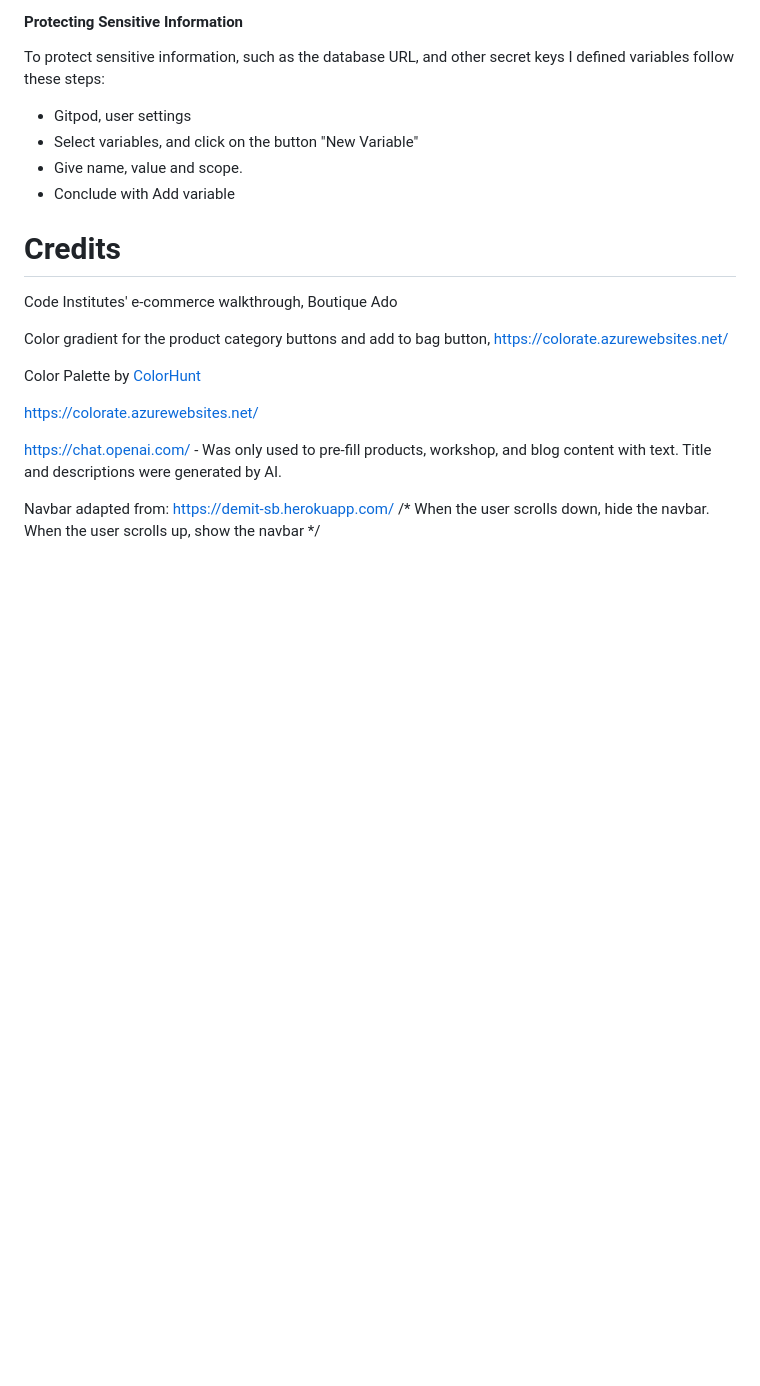
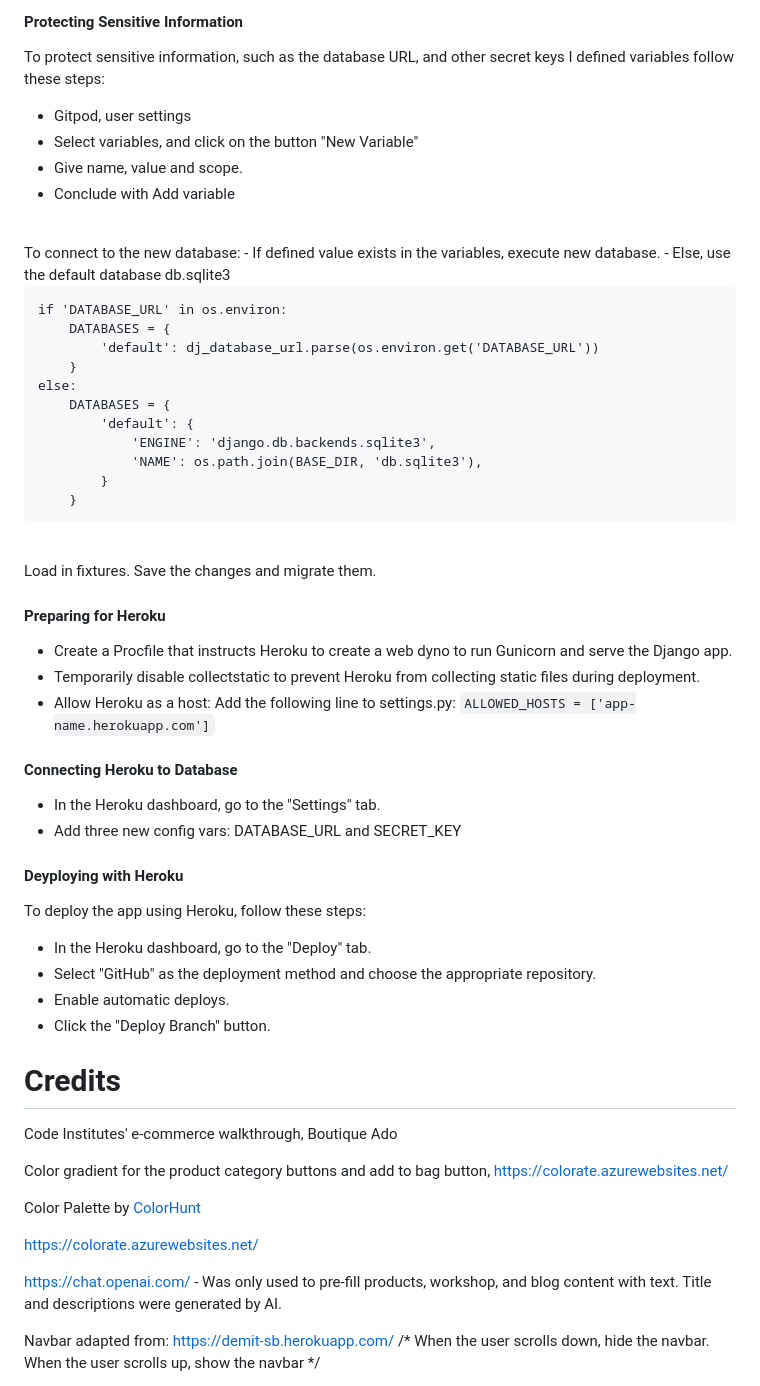
Before and after one commit to dimicoding/ClayCafe, a Markdown page: README.md, the part around the change. Drawn GitHub-style; blank space fills up the shorter version.

Commit message:
Write the deployment with heroku section

```diff
--- a/README.md
+++ b/README.md
@@ -446,7 +446,45 @@ To protect sensitive information, such as the database URL, and other secret key
 - Give name, value and scope.
 - Conclude with Add variable
 
+<br>
+To connect to the new database:
+- If defined value exists in the variables, execute new database.
+- Else, use the default database db.sqlite3
 
+    if 'DATABASE_URL' in os.environ:
+        DATABASES = {
+            'default': dj_database_url.parse(os.environ.get('DATABASE_URL'))
+        }
+    else:
+        DATABASES = {
+            'default': {
+                'ENGINE': 'django.db.backends.sqlite3',
+                'NAME': os.path.join(BASE_DIR, 'db.sqlite3'),
+            }
+        }
+
+<br>
+Load in fixtures. Save the changes and migrate them.
+
+#### Preparing for Heroku
+
+- Create a Procfile that instructs Heroku to create a web dyno to run Gunicorn and serve the Django app.
+- Temporarily disable collectstatic to prevent Heroku from collecting static files during deployment.
+- Allow Heroku as a host: Add the following line to settings.py: ``ALLOWED_HOSTS = ['app-name.herokuapp.com']``
+
+#### Connecting Heroku to Database
+
+- In the Heroku dashboard, go to the "Settings" tab.
+- Add three new config vars: DATABASE_URL and SECRET_KEY
+
+#### Deyploying with Heroku
+
+To deploy the app using Heroku, follow these steps:
+
+- In the Heroku dashboard, go to the "Deploy" tab.
+- Select "GitHub" as the deployment method and choose the appropriate repository.
+- Enable automatic deploys.
+- Click the "Deploy Branch" button.
 
 # Credits
 
```
